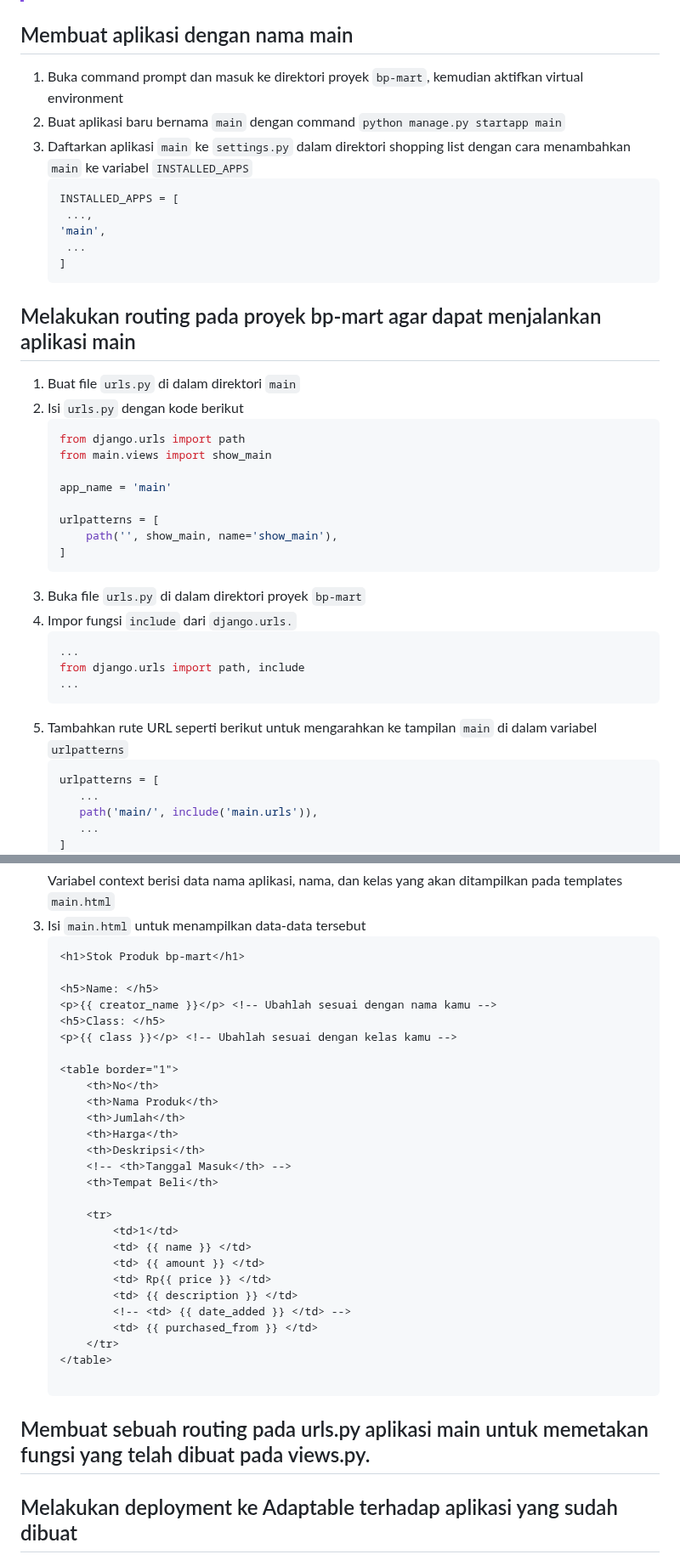
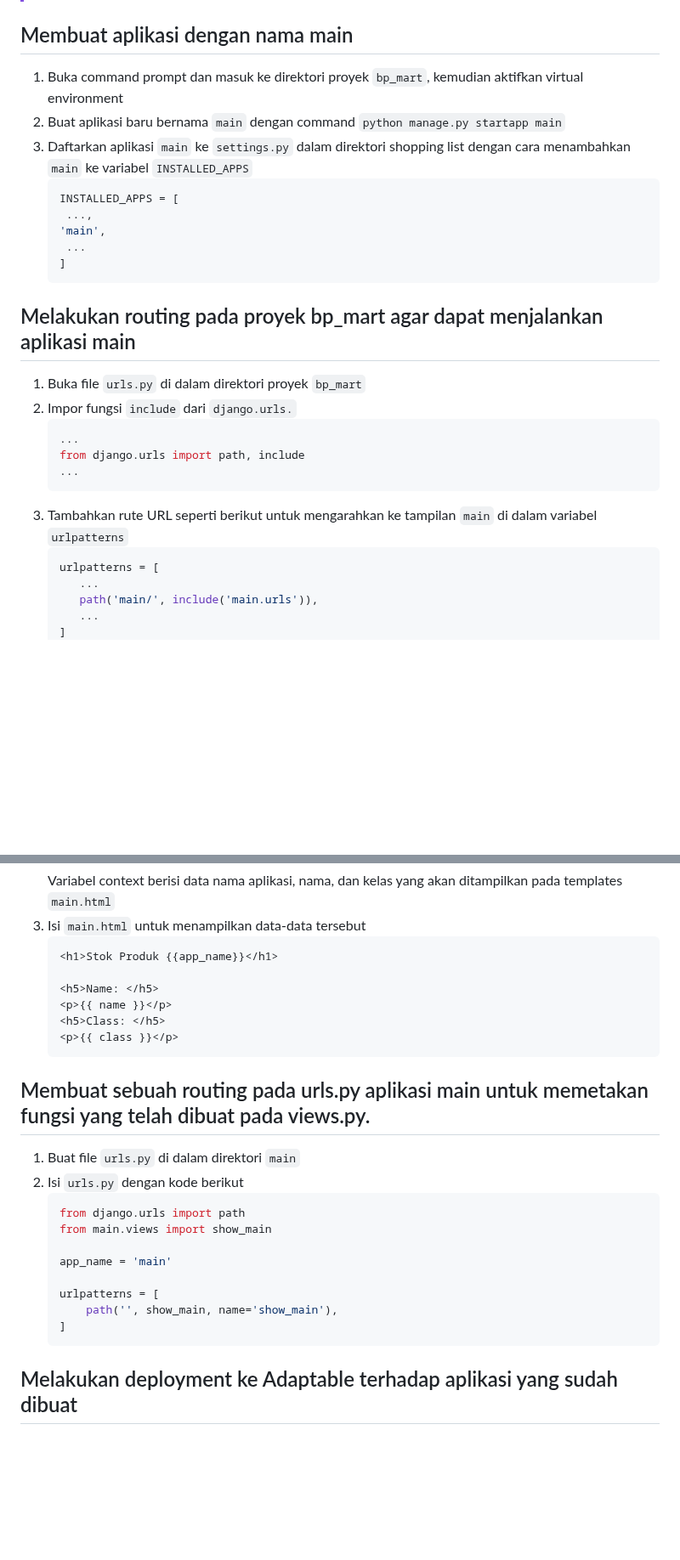
Before and after one commit to rzapriono/bp-mart, a Markdown page: README.md, 2 parts joined by grey strips. Shown at 85% size. Rendered like a GitHub page; blank space fills up the shorter version.

Commit message:
Update README.md (fix some things)

````diff
--- a/README.md
+++ b/README.md
@@ -21,7 +21,7 @@ Aplikasi Adaptable yang sudah di-deploy dapat dilihat di link [bp-mart](https://
 > Perhatikan bahwa terdapat karakter "." di akhir command
 
 ## Membuat aplikasi dengan nama main
-1. Buka command prompt dan masuk ke direktori proyek `bp-mart`, kemudian aktifkan virtual environment
+1. Buka command prompt dan masuk ke direktori proyek `bp_mart`, kemudian aktifkan virtual environment
 2. Buat aplikasi baru bernama `main` dengan command `python manage.py startapp main`
 3. Daftarkan aplikasi `main` ke `settings.py` dalam direktori shopping list dengan cara menambahkan `main` ke variabel `INSTALLED_APPS`
    ```python
@@ -32,27 +32,15 @@ Aplikasi Adaptable yang sudah di-deploy dapat dilihat di link [bp-mart](https://
    ]
    ```
 
-## Melakukan routing pada proyek bp-mart agar dapat menjalankan aplikasi main
-1. Buat file `urls.py` di dalam direktori `main`
-2. Isi `urls.py` dengan kode berikut
-   ```python
-   from django.urls import path
-   from main.views import show_main
-
-   app_name = 'main'
-
-   urlpatterns = [
-       path('', show_main, name='show_main'),
-   ]
-   ```
-3. Buka file `urls.py` di dalam direktori proyek `bp-mart`
-4. Impor fungsi `include` dari `django.urls.`
+## Melakukan routing pada proyek bp_mart agar dapat menjalankan aplikasi main
+1. Buka file `urls.py` di dalam direktori proyek `bp_mart`
+2. Impor fungsi `include` dari `django.urls.`
    ```python
    ...
    from django.urls import path, include
    ...
    ```
-6. Tambahkan rute URL seperti berikut untuk mengarahkan ke tampilan `main` di dalam variabel `urlpatterns`
+3. Tambahkan rute URL seperti berikut untuk mengarahkan ke tampilan `main` di dalam variabel `urlpatterns`
    ```python
    urlpatterns = [
       ...
@@ -102,37 +90,27 @@ Aplikasi Adaptable yang sudah di-deploy dapat dilihat di link [bp-mart](https://
    Variabel context berisi data nama aplikasi, nama, dan kelas yang akan ditampilkan pada templates `main.html`
 3. Isi `main.html` untuk menampilkan data-data tersebut
    ```html
-   <h1>Stok Produk bp-mart</h1>
+   <h1>Stok Produk {{app_name}}</h1>
 
    <h5>Name: </h5>
-   <p>{{ creator_name }}</p> <!-- Ubahlah sesuai dengan nama kamu -->
+   <p>{{ name }}</p>
    <h5>Class: </h5>
-   <p>{{ class }}</p> <!-- Ubahlah sesuai dengan kelas kamu -->
-
-   <table border="1">
-       <th>No</th>
-       <th>Nama Produk</th>
-       <th>Jumlah</th>
-       <th>Harga</th>
-       <th>Deskripsi</th>
-       <!-- <th>Tanggal Masuk</th> -->
-       <th>Tempat Beli</th>
-
-       <tr>
-           <td>1</td>
-           <td> {{ name }} </td>
-           <td> {{ amount }} </td>
-           <td> Rp{{ price }} </td>
-           <td> {{ description }} </td>
-           <!-- <td> {{ date_added }} </td> -->
-           <td> {{ purchased_from }} </td>
-       </tr>
-   </table>
-
+   <p>{{ class }}</p>
    ```
 
 ## Membuat sebuah routing pada urls.py aplikasi main untuk memetakan fungsi yang telah dibuat pada views.py.
+1. Buat file `urls.py` di dalam direktori `main`
+2. Isi `urls.py` dengan kode berikut
+   ```python
+   from django.urls import path
+   from main.views import show_main
 
+   app_name = 'main'
+
+   urlpatterns = [
+       path('', show_main, name='show_main'),
+   ]
+   ```
 
 ## Melakukan deployment ke Adaptable terhadap aplikasi yang sudah dibuat
 1. Login ke [Adaptable.io](https://adaptable.io/) dengan menggunakan akun GitHub yang digunakan untuk membuat proyek `bp_mart`
````
